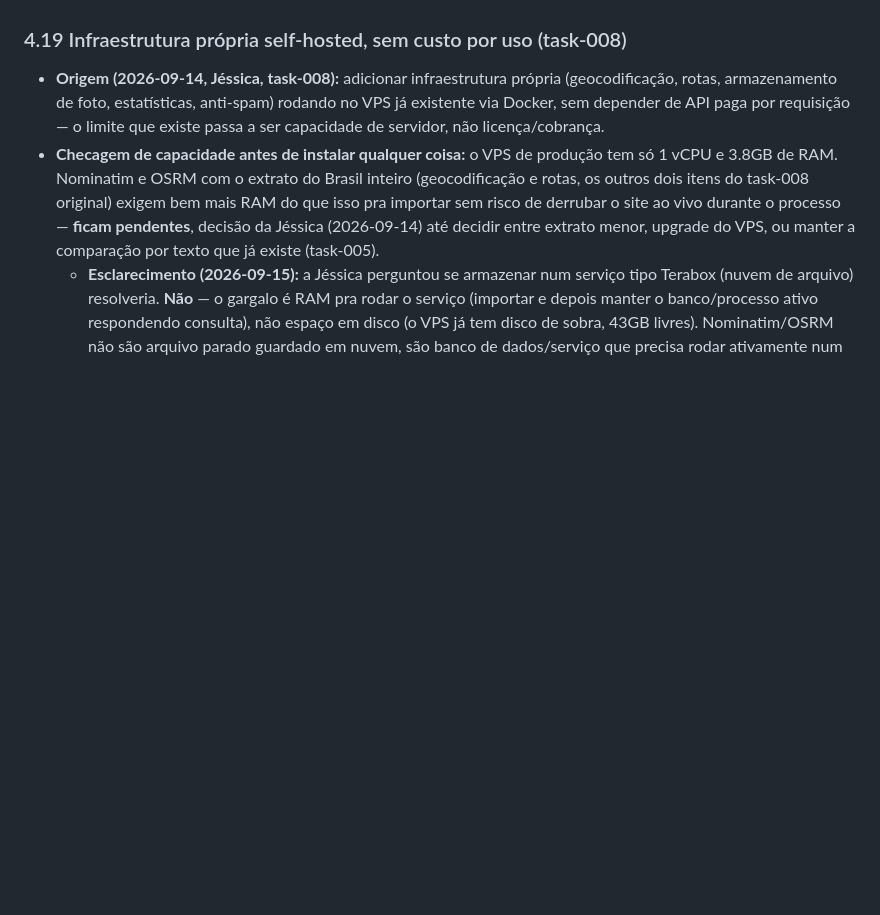
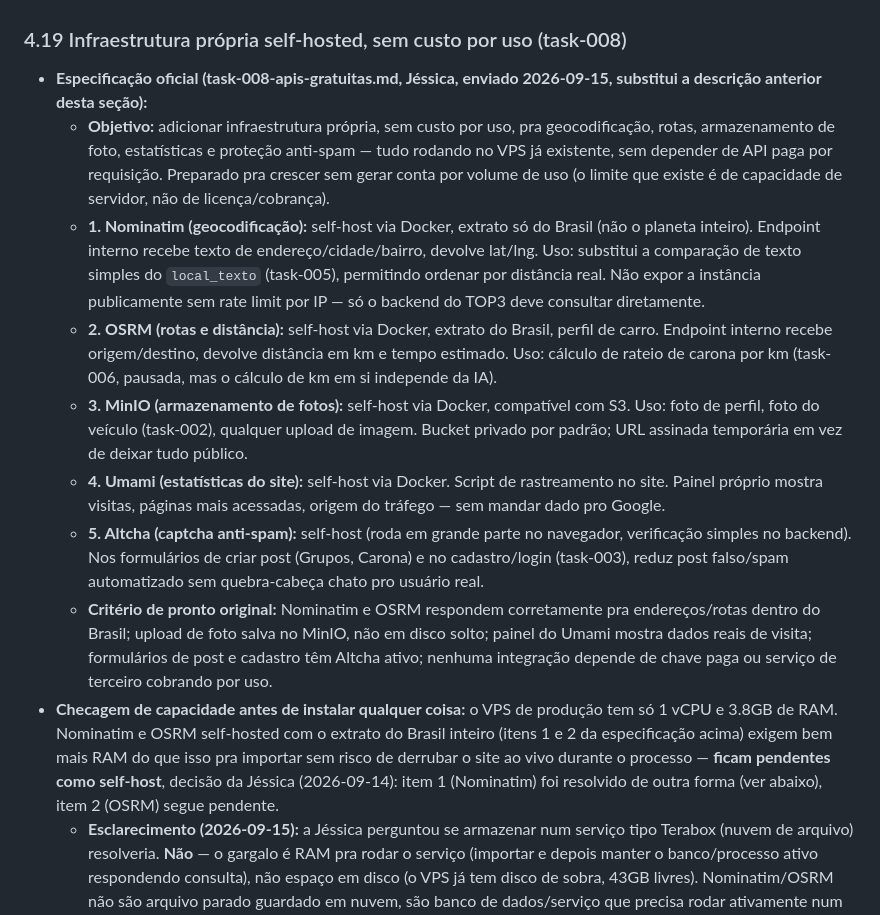
Before and after one commit to jessicasix6/meu-site, a Markdown page: docs/visao-produto.md, the part around one of its changes. Drawn GitHub-style; blank space fills up the shorter version.

Commit message:
docs: substitui a descrição da task-008 pela especificação oficial enviada
Seção 4.19 passa a trazer o texto oficial (task-008-apis-gratuitas.md,
Jéssica) como a especificação de referência, mantendo documentadas as
decisões já tomadas na execução real: Nominatim resolvido via API pública
em vez de self-hosted, OSRM segue pendente.

Co-Authored-By: Claude Sonnet 5 <noreply@anthropic.com>

```diff
--- a/docs/visao-produto.md
+++ b/docs/visao-produto.md
@@ -251,8 +251,15 @@ Esse é o coração diferencial da ideia, mais importante que qualquer integraç
 
 ### 4.19 Infraestrutura própria self-hosted, sem custo por uso (task-008)
 
-- **Origem (2026-09-14, Jéssica, task-008):** adicionar infraestrutura própria (geocodificação, rotas, armazenamento de foto, estatísticas, anti-spam) rodando no VPS já existente via Docker, sem depender de API paga por requisição — o limite que existe passa a ser capacidade de servidor, não licença/cobrança.
-- **Checagem de capacidade antes de instalar qualquer coisa:** o VPS de produção tem só 1 vCPU e 3.8GB de RAM. Nominatim e OSRM com o extrato do Brasil inteiro (geocodificação e rotas, os outros dois itens do task-008 original) exigem bem mais RAM do que isso pra importar sem risco de derrubar o site ao vivo durante o processo — **ficam pendentes**, decisão da Jéssica (2026-09-14) até decidir entre extrato menor, upgrade do VPS, ou manter a comparação por texto que já existe (task-005).
+- **Especificação oficial (task-008-apis-gratuitas.md, Jéssica, enviado 2026-09-15, substitui a descrição anterior desta seção):**
+  - **Objetivo:** adicionar infraestrutura própria, sem custo por uso, pra geocodificação, rotas, armazenamento de foto, estatísticas e proteção anti-spam — tudo rodando no VPS já existente, sem depender de API paga por requisição. Preparado pra crescer sem gerar conta por volume de uso (o limite que existe é de capacidade de servidor, não de licença/cobrança).
+  - **1. Nominatim (geocodificação):** self-host via Docker, extrato só do Brasil (não o planeta inteiro). Endpoint interno recebe texto de endereço/cidade/bairro, devolve lat/lng. Uso: substitui a comparação de texto simples do `local_texto` (task-005), permitindo ordenar por distância real. Não expor a instância publicamente sem rate limit por IP — só o backend do TOP3 deve consultar diretamente.
+  - **2. OSRM (rotas e distância):** self-host via Docker, extrato do Brasil, perfil de carro. Endpoint interno recebe origem/destino, devolve distância em km e tempo estimado. Uso: cálculo de rateio de carona por km (task-006, pausada, mas o cálculo de km em si independe da IA).
+  - **3. MinIO (armazenamento de fotos):** self-host via Docker, compatível com S3. Uso: foto de perfil, foto do veículo (task-002), qualquer upload de imagem. Bucket privado por padrão; URL assinada temporária em vez de deixar tudo público.
+  - **4. Umami (estatísticas do site):** self-host via Docker. Script de rastreamento no site. Painel próprio mostra visitas, páginas mais acessadas, origem do tráfego — sem mandar dado pro Google.
+  - **5. Altcha (captcha anti-spam):** self-host (roda em grande parte no navegador, verificação simples no backend). Nos formulários de criar post (Grupos, Carona) e no cadastro/login (task-003), reduz post falso/spam automatizado sem quebra-cabeça chato pro usuário real.
+  - **Critério de pronto original:** Nominatim e OSRM respondem corretamente pra endereços/rotas dentro do Brasil; upload de foto salva no MinIO, não em disco solto; painel do Umami mostra dados reais de visita; formulários de post e cadastro têm Altcha ativo; nenhuma integração depende de chave paga ou serviço de terceiro cobrando por uso.
+- **Checagem de capacidade antes de instalar qualquer coisa:** o VPS de produção tem só 1 vCPU e 3.8GB de RAM. Nominatim e OSRM self-hosted com o extrato do Brasil inteiro (itens 1 e 2 da especificação acima) exigem bem mais RAM do que isso pra importar sem risco de derrubar o site ao vivo durante o processo — **ficam pendentes como self-host**, decisão da Jéssica (2026-09-14): item 1 (Nominatim) foi resolvido de outra forma (ver abaixo), item 2 (OSRM) segue pendente.
   - **Esclarecimento (2026-09-15):** a Jéssica perguntou se armazenar num serviço tipo Terabox (nuvem de arquivo) resolveria. **Não** — o gargalo é RAM pra rodar o serviço (importar e depois manter o banco/processo ativo respondendo consulta), não espaço em disco (o VPS já tem disco de sobra, 43GB livres). Nominatim/OSRM não são arquivo parado guardado em nuvem, são banco de dados/serviço que precisa rodar ativamente num servidor com RAM suficiente — armazenamento em nuvem não ajuda nisso.
 - **MinIO (armazenamento de foto), implementado e em produção:** self-hosted via Docker no VPS (imagem oficial saiu do Docker Hub, agora em `quay.io/minio/minio`), compatível com S3. Foto de perfil profissional (pilar 4.12) passa a ser salva lá em vez de disco solto do servidor da aplicação, quando `MINIO_ENDPOINT` está configurada — sem ela, cai pro disco local de sempre (mesmo padrão de fallback grátis-primeiro já usado em SearXNG/Gemini/Google Login). Bucket sempre privado (nunca público). **Desenho importante (achado na revisão do CodeRabbit, PR #66):** em vez de gerar URL assinada do MinIO pro navegador acessar direto (exigiria o MinIO alcançável publicamente, com domínio/TLS próprio — infra extra só pra isso), o próprio servidor Node busca o objeto no MinIO e repassa os bytes pra quem pediu, na mesma URL de sempre (`/uploads/providers/<id>/...`). O MinIO fica só na rede interna do VPS (porta 9000 só em 127.0.0.1), nunca exposto — mais simples e mais seguro.
 - **Umami (estatísticas do site), implementado e em produção:** script de rastreamento (`UMAMI_SCRIPT_URL` + `UMAMI_WEBSITE_ID`) injetado no `<head>` só quando as duas variáveis estão configuradas — mesmo padrão de config exposta ao front-end via `GET /api/auth/config` já usado pro Google Login. Sem terceiro tipo Google Analytics: os dados de visita ficam só na própria instância self-hosted. **Desenho importante:** ao contrário do MinIO, o script de rastreamento roda no navegador de quem visita o site, então precisa mesmo de uma URL pública de verdade — resolvido com uma rota nova `/stats/` no nginx do VPS, reaproveitando o domínio/certificado que o site já tem (sem precisar de subdomínio nem DNS novo). A própria página de admin do Umami só funciona certo acessando a porta interna direto (via túnel SSH) — o Next.js do Umami gera os caminhos dos próprios arquivos estáticos fixos na raiz do domínio, sem suportar um prefixo tipo `/stats/` em tempo de execução; isso não afeta o rastreamento (o script resolve o endpoint dele mesmo, relativo a onde foi carregado), só a tela de administração.
```
Also changed, not shown: other parts of docs/visao-produto.md (+1 -1 lines).
